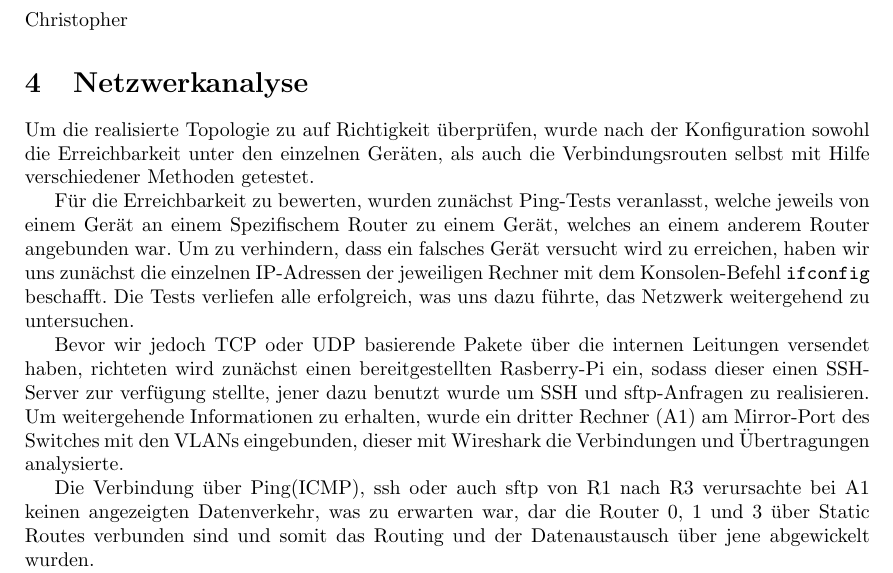
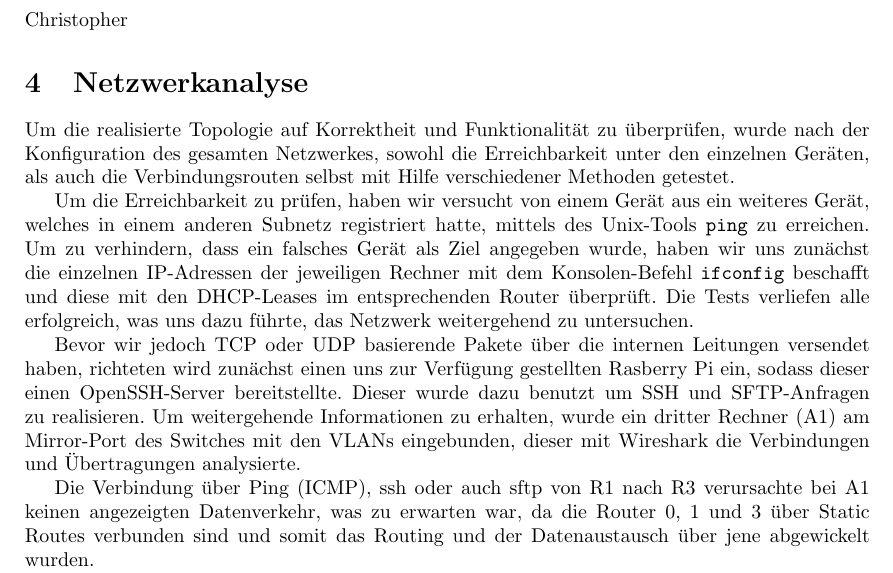
Before and after one commit to AaronWinziers/EdgeRouterConfigs, a LaTeX paper (documentation.tex): part of page 2 of 2, cut so that both start at the same text. Compiled offline with pdfLaTeX.

Commit message:
correcting

```diff
--- a/documentation.tex
+++ b/documentation.tex
@@ -94,32 +94,33 @@ und effektivere Zusammenarbeit.
 
 
 \section{Netzwerkanalyse}
-Um die realisierte Topologie zu auf Richtigkeit überprüfen, wurde nach
-der Konfiguration sowohl die Erreichbarkeit unter den einzelnen
-Geräten, als auch die Verbindungsrouten selbst mit Hilfe verschiedener
-Methoden getestet.
+Um die realisierte Topologie auf Korrektheit und Funktionalität zu
+überprüfen, wurde nach der Konfiguration des gesamten Netzwerkes,
+sowohl die Erreichbarkeit unter den einzelnen Geräten, als auch die
+Verbindungsrouten selbst mit Hilfe verschiedener Methoden getestet.
 \par
-Für die Erreichbarkeit zu bewerten, wurden zunächst Ping-Tests
-veranlasst, welche jeweils von einem Gerät an einem Spezifischem
-Router zu einem Gerät, welches an einem anderem Router angebunden
-war. Um zu verhindern, dass ein falsches Gerät versucht wird zu
-erreichen, haben wir uns zunächst die einzelnen IP-Adressen der
-jeweiligen Rechner mit dem Konsolen-Befehl \texttt{ifconfig} beschafft. Die
-Tests verliefen alle erfolgreich, was uns dazu führte, das Netzwerk
-weitergehend zu untersuchen.
+Um die Erreichbarkeit zu prüfen, haben wir versucht von einem Gerät
+aus ein weiteres Gerät, welches in einem anderen Subnetz registriert
+hatte, mittels des Unix-Tools \texttt{ping} zu erreichen. Um zu
+verhindern, dass ein falsches Gerät als Ziel angegeben wurde, haben
+wir uns zunächst die einzelnen IP-Adressen der jeweiligen Rechner mit
+dem Konsolen-Befehl \texttt{ifconfig} beschafft und diese mit den
+DHCP-Leases im entsprechenden Router überprüft. Die Tests verliefen
+alle erfolgreich, was uns dazu führte, das Netzwerk weitergehend zu
+untersuchen.
 \par
 Bevor wir jedoch TCP oder UDP basierende Pakete über die internen
-Leitungen versendet haben, richteten wird zunächst einen
-bereitgestellten Rasberry-Pi ein, sodass dieser einen SSH-Server zur
-verfügung stellte, jener dazu benutzt wurde um SSH und sftp-Anfragen
-zu realisieren. Um weitergehende Informationen zu erhalten, wurde ein
-dritter Rechner (A1) am Mirror-Port des Switches mit den VLANs
-eingebunden, dieser mit Wireshark die Verbindungen und Übertragungen
-analysierte.
+Leitungen versendet haben, richteten wird zunächst einen uns zur
+Verfügung gestellten Rasberry Pi ein, sodass dieser einen
+OpenSSH-Server bereitstellte. Dieser wurde dazu benutzt um SSH und
+SFTP-Anfragen zu realisieren. Um weitergehende Informationen zu
+erhalten, wurde ein dritter Rechner (A1) am Mirror-Port des Switches
+mit den VLANs eingebunden, dieser mit Wireshark die Verbindungen und
+Übertragungen analysierte.
 \par
-Die Verbindung über Ping(ICMP), ssh oder auch sftp von R1 nach R3
+Die Verbindung über Ping (ICMP), ssh oder auch sftp von R1 nach R3
 verursachte bei A1 keinen angezeigten Datenverkehr, was zu erwarten
-war, dar die Router 0, 1 und 3 über Static Routes verbunden sind und
+war, da die Router 0, 1 und 3 über Static Routes verbunden sind und
 somit das Routing und der Datenaustausch über jene abgewickelt wurden.
 \par
 Alle anderen Verbindungen, welche über oder mit R2 hergestellt wurden
```
